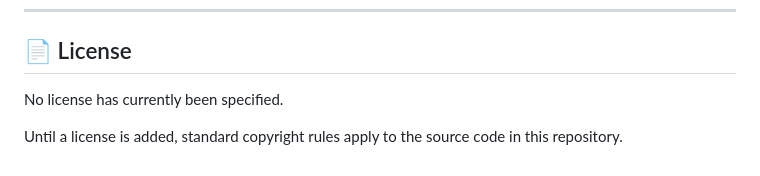
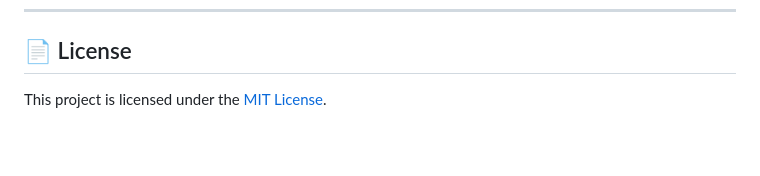
Before and after one commit to Icebreaker1979/lexington-fire-pwa, a Markdown page: README.md, the part around the change. Rendered like a GitHub page; blank space fills up the shorter version.

Commit message:
Add MIT License information to README

```diff
--- a/README.md
+++ b/README.md
@@ -469,6 +469,4 @@ Potential future additions include:
 
 ## 📄 License
 
-No license has currently been specified.
-
-Until a license is added, standard copyright rules apply to the source code in this repository.
+This project is licensed under the [MIT License](LICENSE).
```
